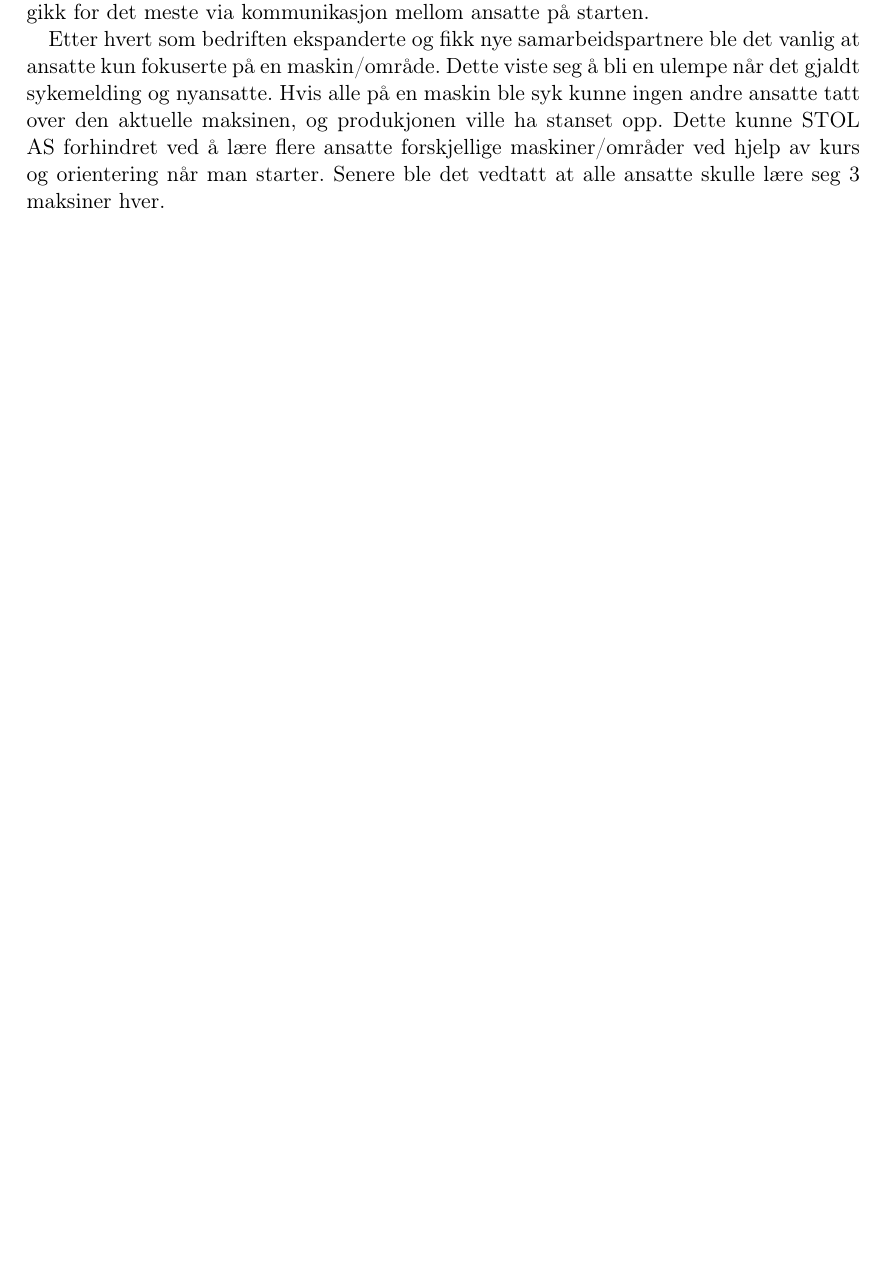
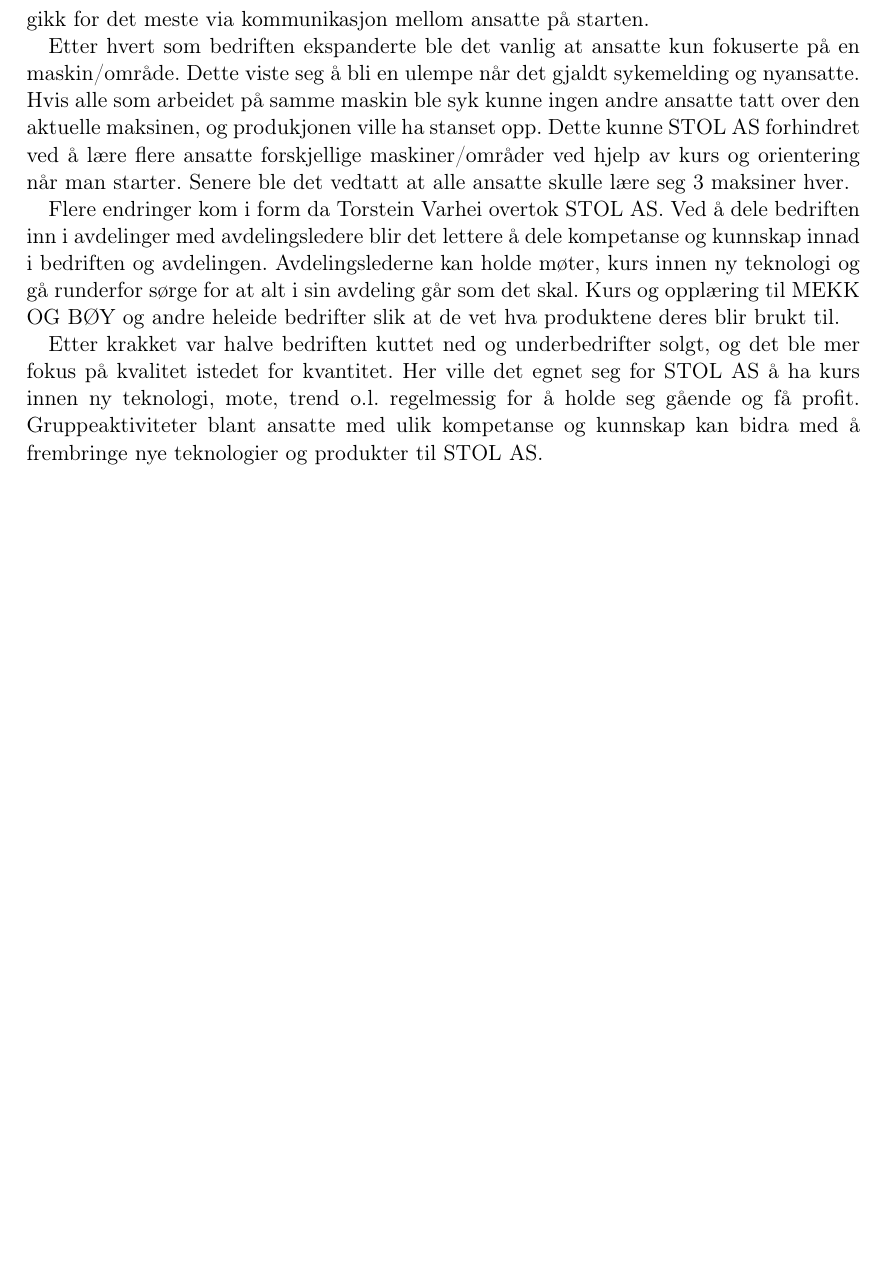
Before and after one commit to Assios/Tekled, a LaTeX document (ov2/report.tex, which reads ov2/oppg3.tex): part of page 4 of 4 before the commit and part of page 5 of 5 after it, cut so that both start at the same text, the shorter picture padded with empty space. Compiled offline with pdfLaTeX.

Commit message:
changing 3b

```diff
--- a/ov2/oppg3.tex
+++ b/ov2/oppg3.tex
@@ -32,7 +32,9 @@
 
 Ved å ha en liten ledelse på 5 og få ansatte kunne de som jobbet for STOL AS lett få tak i kunnskap om hvem som gjør hva i bedriften. Deling av kunnskap og kompetanse gikk for det meste via kommunikasjon mellom ansatte på starten.
 
-Etter hvert som bedriften ekspanderte og fikk nye samarbeidspartnere ble det vanlig at ansatte kun fokuserte på en maskin/område. Dette viste seg å bli en ulempe når det gjaldt sykemelding og nyansatte.
-Hvis alle på en maskin ble syk kunne ingen andre ansatte tatt over den aktuelle maksinen, og produkjonen ville ha stanset opp.
-Dette kunne STOL AS forhindret ved å lære flere ansatte forskjellige maskiner/områder ved hjelp av kurs og orientering når man starter.
-Senere ble det vedtatt at alle ansatte skulle lære seg 3 maksiner hver.
+Etter hvert som bedriften ekspanderte ble det vanlig at ansatte kun fokuserte på en maskin/område. Dette viste seg å bli en ulempe når det gjaldt sykemelding og nyansatte.
+Hvis alle som arbeidet på samme maskin ble syk kunne ingen andre ansatte tatt over den aktuelle maksinen, og produkjonen ville ha stanset opp. Dette kunne STOL AS forhindret ved å lære flere ansatte forskjellige maskiner/områder ved hjelp av kurs og orientering når man starter. Senere ble det vedtatt at alle ansatte skulle lære seg 3 maksiner hver.
+
+Flere endringer kom i form da Torstein Varhei overtok STOL AS. Ved å dele bedriften inn i avdelinger med avdelingsledere blir det lettere å dele kompetanse og kunnskap innad i bedriften og avdelingen. Avdelingslederne kan holde møter, kurs innen ny teknologi og gå runderfor sørge for at alt i sin avdeling går som det skal. Kurs og opplæring til MEKK OG BØY og andre heleide bedrifter slik at de vet hva produktene deres blir brukt til.
+
+Etter krakket var halve bedriften kuttet ned og underbedrifter solgt, og det ble mer fokus på kvalitet istedet for kvantitet. Her ville det egnet seg for STOL AS å ha kurs innen ny teknologi, mote, trend o.l. regelmessig for å holde seg gående og få profit. Gruppeaktiviteter blant ansatte med ulik kompetanse og kunnskap kan bidra med å frembringe nye teknologier og produkter til STOL AS.
```
Also changed, not shown: ov2/report.tex (+1 -0 lines).
